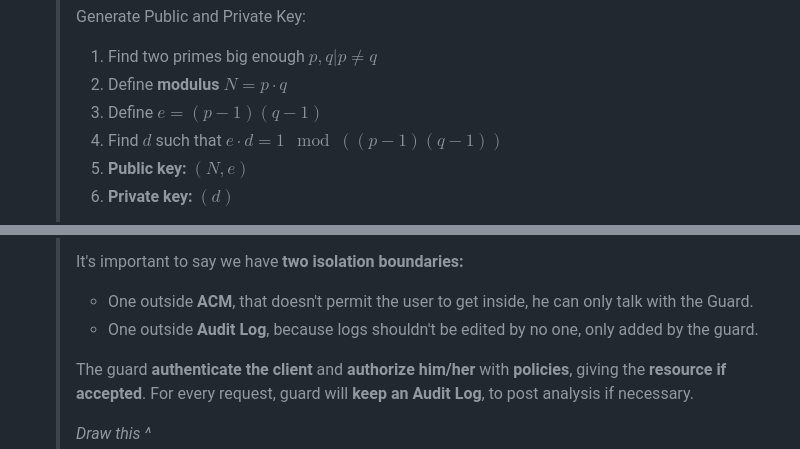
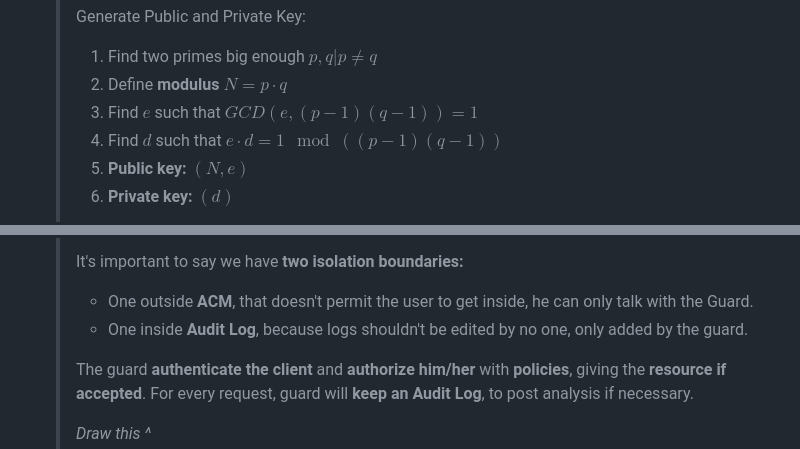
Before and after one commit to matteounitn/domandeIntro2cnsUniTN, a Markdown page: domande.md, 2 parts joined by grey strips. Rendered like a GitHub page.

Commit message:
RSA and inner isolation boundary fix

```diff
--- a/domande.md
+++ b/domande.md
@@ -241,7 +241,7 @@
   >
   > 1. Find two primes big enough $p,q | p\ne q$
   > 2. Define **modulus** $N= p\cdot q$
-  > 3. Define $e= (p-1)(q-1)$
+  > 3. Find $e$ such that $GCD(e, (p-1)(q-1)) = 1$
   > 4. Find $d$ such that $e\cdot d=1\mod((p-1)(q-1))$
   > 5. **Public key:** $(N,e)$
   > 6. **Private key:** $(d)$
@@ -724,7 +724,7 @@
   > It's important to say we have **two isolation boundaries:**
   >
   > * One outside **ACM**, that doesn't permit the user to get inside, he can only talk with the Guard.
-  >* One outside **Audit Log**, because logs shouldn't be edited by no one, only added by the guard.
+  >* One inside **Audit Log**, because logs shouldn't be edited by no one, only added by the guard.
   >
   >The guard **authenticate the client** and **authorize him/her** with **policies**, giving the **resource if accepted**. For every request, guard will **keep an Audit Log**, to post analysis if necessary.
   >
```
